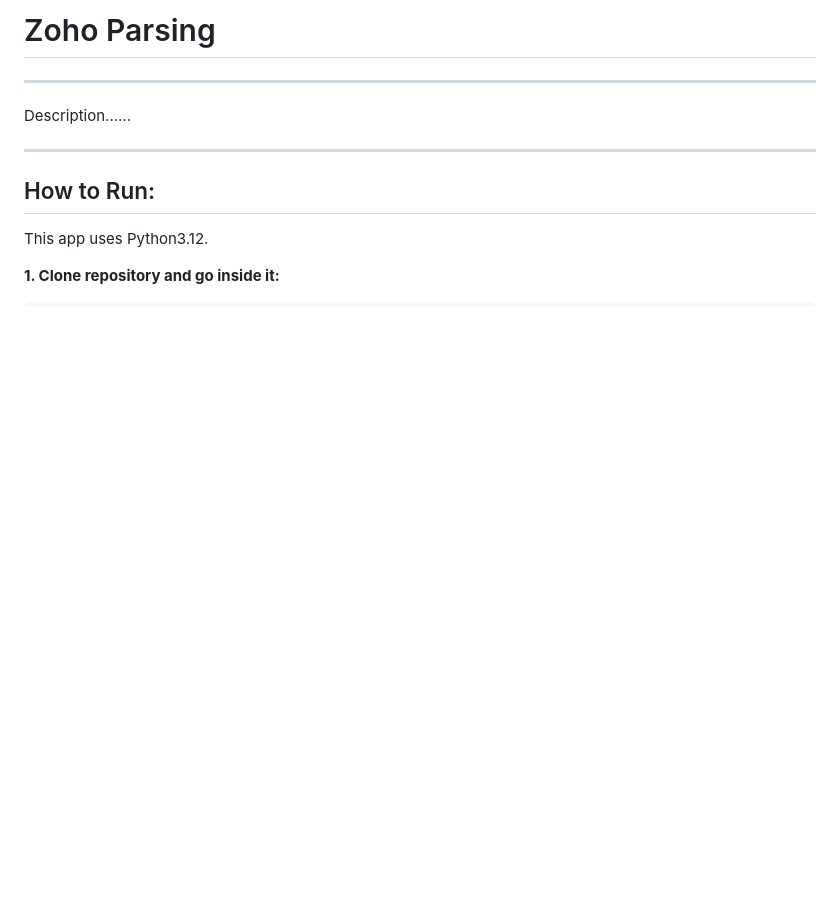
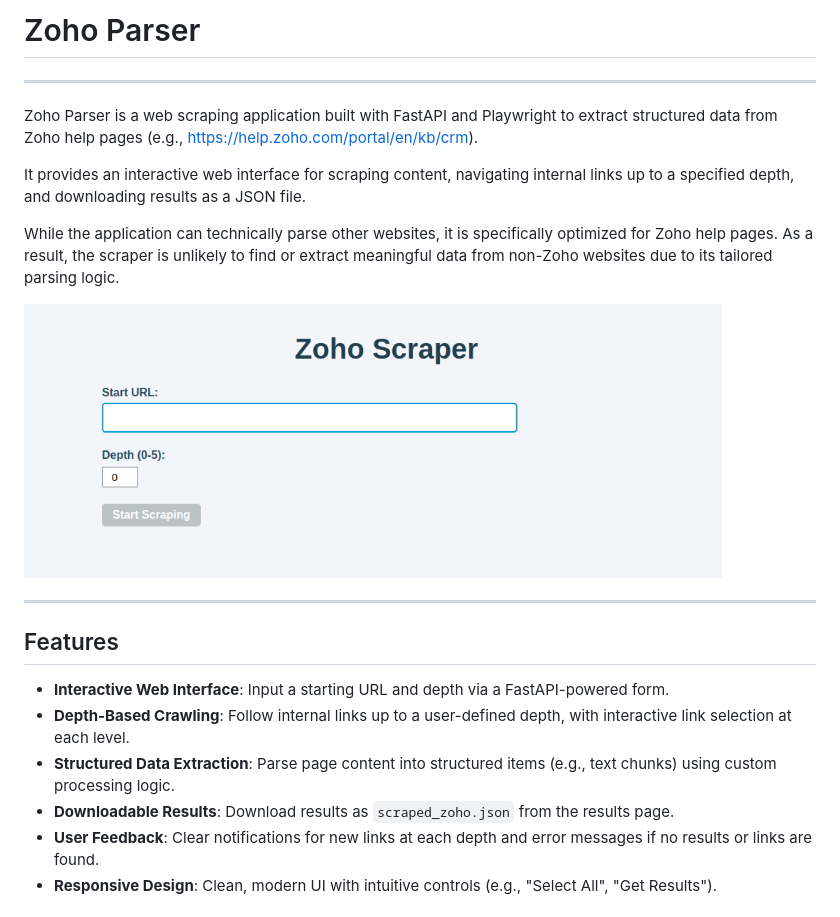
Before and after one commit to prokann02/parsingZoho, a Markdown page: README.md, the part around the change printed below. Rendered like a GitHub page; pictures changed too: github/images/run_app.png (added); blank space fills up the shorter version.

````diff
--- a/README.md
+++ b/README.md
@@ -1,10 +1,22 @@
-<h1>Zoho Parsing</h1>
-<hr>
-<p>Description......</p>
+# Zoho Parser
 
-<hr>
-<h2>How to Run:</h2>
-<p>This app uses Python3.12.</p>
-<p><b>1. Clone repository and go inside it:</b></p>
+---
 
-```
+Zoho Parser is a web scraping application built with FastAPI and Playwright to extract structured data from Zoho help pages (e.g., https://help.zoho.com/portal/en/kb/crm).
+
+It provides an interactive web interface for scraping content, navigating internal links up to a specified depth, and downloading results as a JSON file.
+
+While the application can technically parse other websites, it is specifically optimized for Zoho help pages. As a result, the scraper is unlikely to find or extract meaningful data from non-Zoho websites due to its tailored parsing logic.
+
+![Zoho Parser start_app](github/images/run_app.png)
+
+---
+
+## Features
+- **Interactive Web Interface**: Input a starting URL and depth via a FastAPI-powered form.
+- **Depth-Based Crawling**: Follow internal links up to a user-defined depth, with interactive link selection at each level.
+- **Structured Data Extraction**: Parse page content into structured items (e.g., text chunks) using custom processing logic.
+- **Downloadable Results**: Download results as `scraped_zoho.json` from the results page.
+- **User Feedback**: Clear notifications for new links at each depth and error messages if no results or links are found.
+- **Responsive Design**: Clean, modern UI with intuitive controls (e.g., "Select All", "Get Results").
+
````
Also changed, not shown: other parts of README.md (+98 -3 lines), github/images/get_results.png (added), github/images/select_links.png (added).
